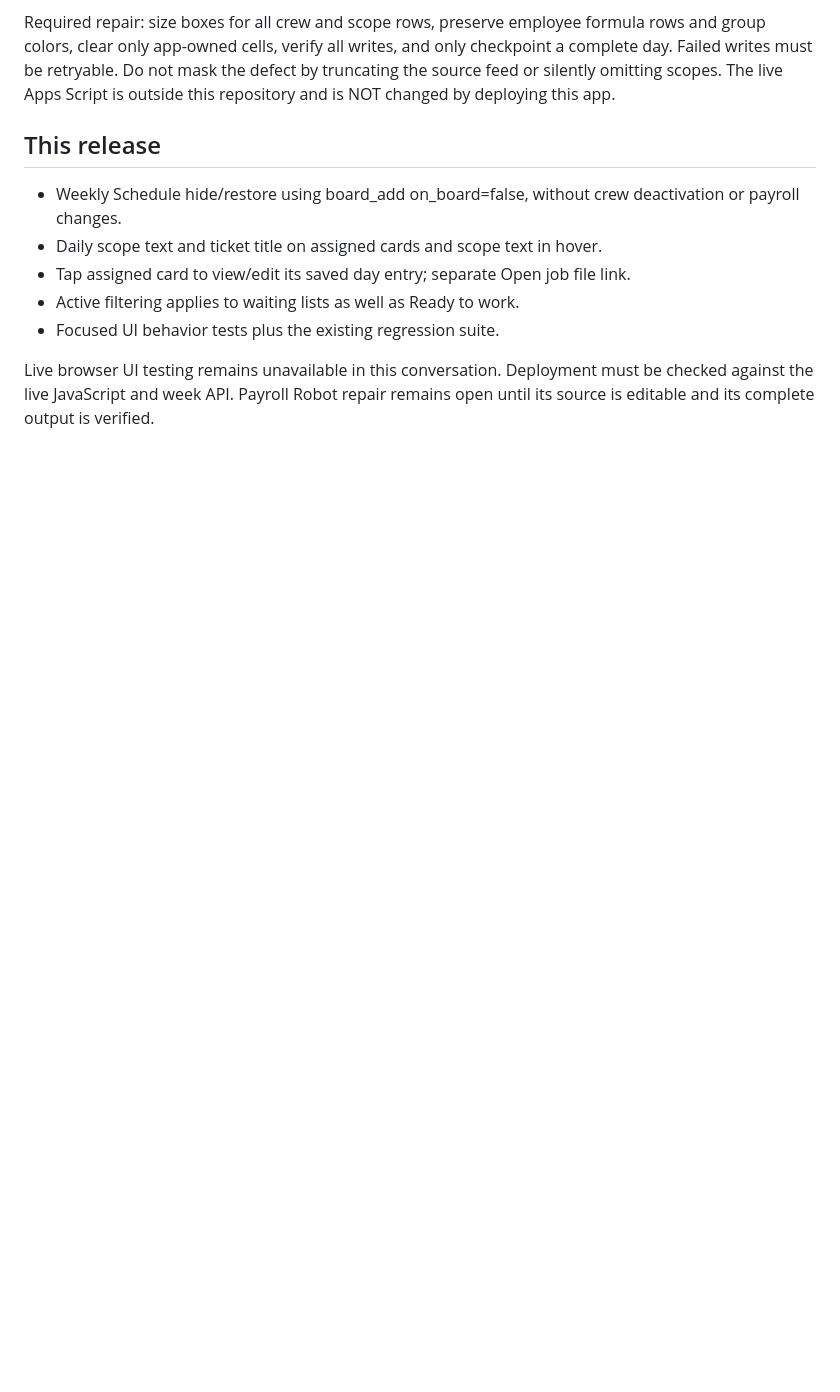
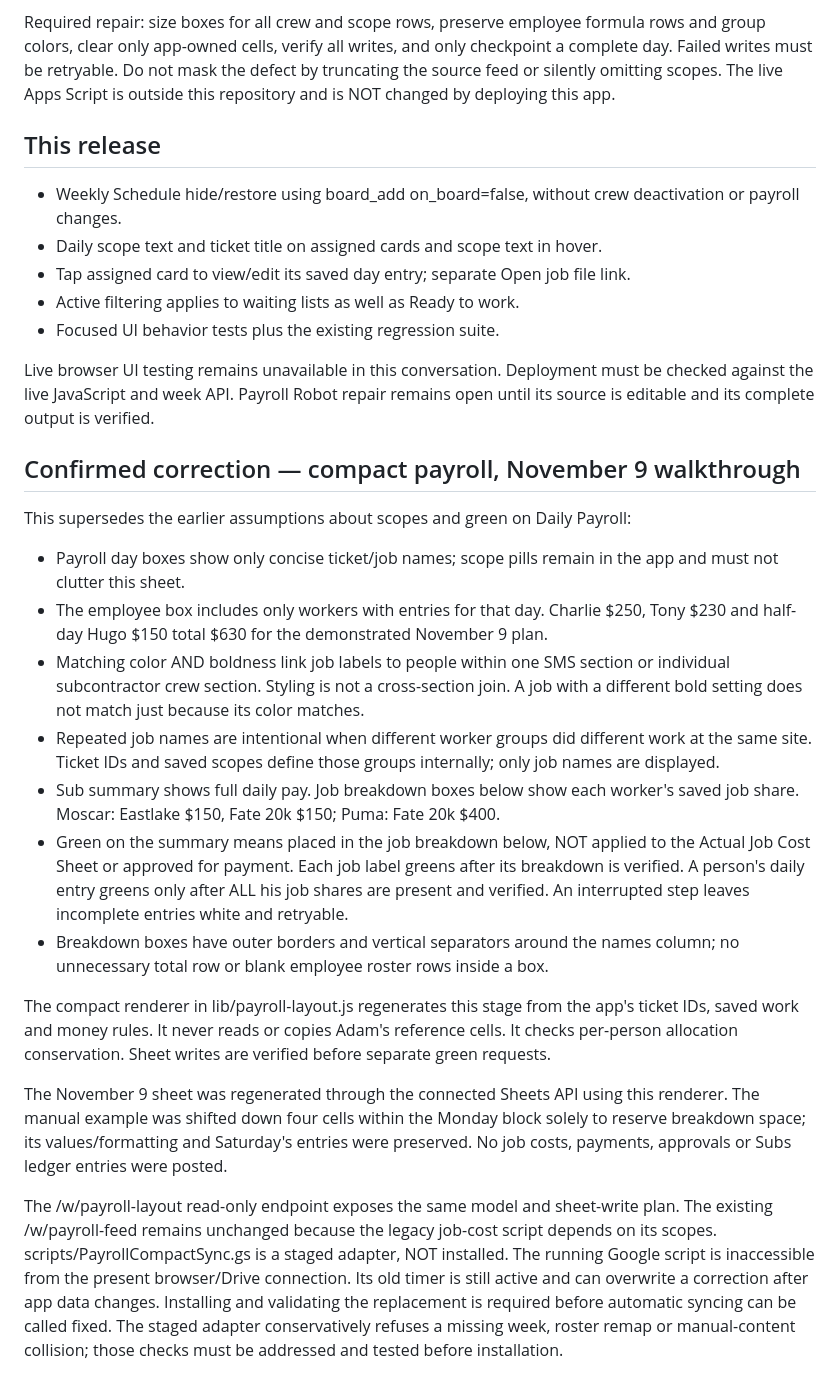
Before and after one commit to aswope11/sms-roofing-system, a Markdown page: docs/payroll-process.md, the part around the change. Rendered like a GitHub page; blank space fills up the shorter version.

Commit message:
Expose compact payroll plan and document corrected green meaning

```diff
--- a/docs/payroll-process.md
+++ b/docs/payroll-process.md
@@ -35,3 +35,21 @@ Required repair: size boxes for all crew and scope rows, preserve employee formu
 - Focused UI behavior tests plus the existing regression suite.
 
 Live browser UI testing remains unavailable in this conversation. Deployment must be checked against the live JavaScript and week API. Payroll Robot repair remains open until its source is editable and its complete output is verified.
+
+## Confirmed correction — compact payroll, November 9 walkthrough
+
+This supersedes the earlier assumptions about scopes and green on Daily Payroll:
+
+- Payroll day boxes show only concise ticket/job names; scope pills remain in the app and must not clutter this sheet.
+- The employee box includes only workers with entries for that day. Charlie $250, Tony $230 and half-day Hugo $150 total $630 for the demonstrated November 9 plan.
+- Matching color AND boldness link job labels to people within one SMS section or individual subcontractor crew section. Styling is not a cross-section join. A job with a different bold setting does not match just because its color matches.
+- Repeated job names are intentional when different worker groups did different work at the same site. Ticket IDs and saved scopes define those groups internally; only job names are displayed.
+- Sub summary shows full daily pay. Job breakdown boxes below show each worker's saved job share. Moscar: Eastlake $150, Fate 20k $150; Puma: Fate 20k $400.
+- Green on the summary means placed in the job breakdown below, NOT applied to the Actual Job Cost Sheet or approved for payment. Each job label greens after its breakdown is verified. A person's daily entry greens only after ALL his job shares are present and verified. An interrupted step leaves incomplete entries white and retryable.
+- Breakdown boxes have outer borders and vertical separators around the names column; no unnecessary total row or blank employee roster rows inside a box.
+
+The compact renderer in lib/payroll-layout.js regenerates this stage from the app's ticket IDs, saved work and money rules. It never reads or copies Adam's reference cells. It checks per-person allocation conservation. Sheet writes are verified before separate green requests.
+
+The November 9 sheet was regenerated through the connected Sheets API using this renderer. The manual example was shifted down four cells within the Monday block solely to reserve breakdown space; its values/formatting and Saturday's entries were preserved. No job costs, payments, approvals or Subs ledger entries were posted.
+
+The /w/payroll-layout read-only endpoint exposes the same model and sheet-write plan. The existing /w/payroll-feed remains unchanged because the legacy job-cost script depends on its scopes. scripts/PayrollCompactSync.gs is a staged adapter, NOT installed. The running Google script is inaccessible from the present browser/Drive connection. Its old timer is still active and can overwrite a correction after app data changes. Installing and validating the replacement is required before automatic syncing can be called fixed. The staged adapter conservatively refuses a missing week, roster remap or manual-content collision; those checks must be addressed and tested before installation.
```
